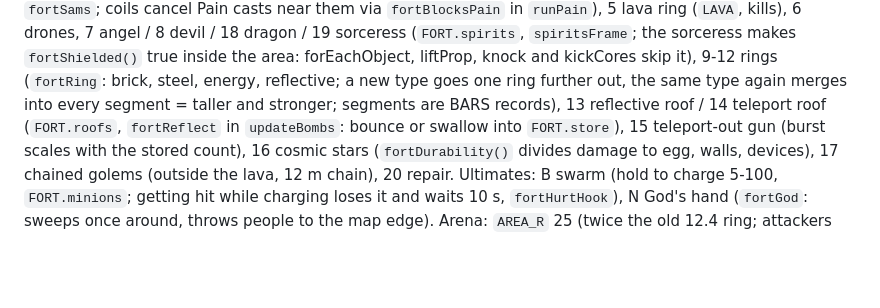
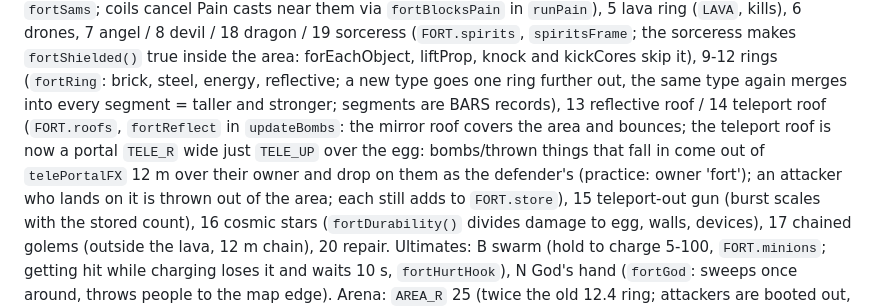
Before and after one commit to londaridzelazare-bit/chaos-arena, a Markdown page: CLAUDE.md, the part around one of its changes. Rendered like a GitHub page; blank space fills up the shorter version.

```diff
--- a/CLAUDE.md
+++ b/CLAUDE.md
@@ -311,7 +328,10 @@ next), 2 lasers / 3 missile batteries / 4 tesla coils (`fortDevice`: static DEFE
 `spiritsFrame`; the sorceress makes `fortShielded()` true inside the area: forEachObject, liftProp, knock and kickCores
 skip it), 9-12 rings (`fortRing`: brick, steel, energy, reflective; a new type goes one ring further out, the same type
 again merges into every segment = taller and stronger; segments are BARS records), 13 reflective roof / 14 teleport
-roof (`FORT.roofs`, `fortReflect` in `updateBombs`: bounce or swallow into `FORT.store`), 15 teleport-out gun (burst
+roof (`FORT.roofs`, `fortReflect` in `updateBombs`: the mirror roof covers the area and bounces; the teleport roof is now
+a portal `TELE_R` wide just `TELE_UP` over the egg: bombs/thrown things that fall in come out of `telePortalFX` 12 m over
+their owner and drop on them as the defender's (practice: owner 'fort'); an attacker who lands on it is thrown out of
+the area; each still adds to `FORT.store`), 15 teleport-out gun (burst
 scales with the stored count), 16 cosmic stars (`fortDurability()` divides damage to egg, walls, devices), 17 chained
 golems (outside the lava, 12 m chain), 20 repair. Ultimates: B swarm (hold to charge 5-100, `FORT.minions`; getting hit
 while charging loses it and waits 10 s, `fortHurtHook`), N God's hand (`fortGod`: sweeps once around, throws people to
```
Also changed, not shown: other parts of CLAUDE.md (+21 -4 lines).
